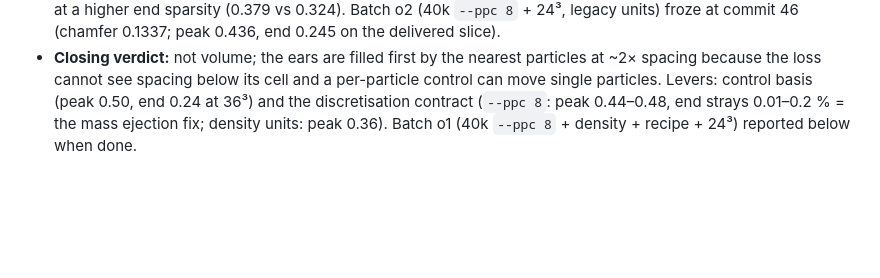
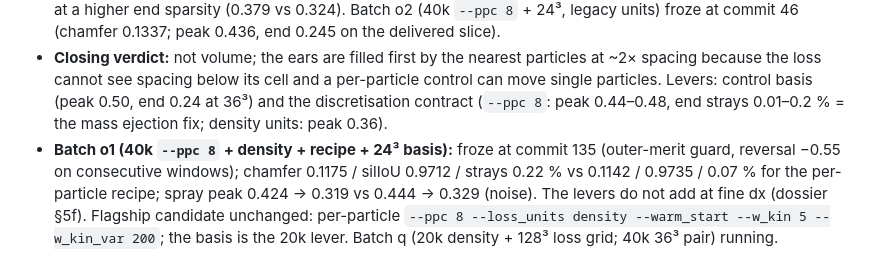
Before and after one commit to Chayoso/Shape-morphing-binder, a Markdown page: docs/experiments.md, the part around the change. GitHub-like rendering; blank space fills up the shorter version.

```diff
--- a/docs/experiments.md
+++ b/docs/experiments.md
@@ -903,6 +903,11 @@ thickens, a few strays stay at the feet — volume, or something else? Dossier:
 - **Closing verdict:** not volume; the ears are filled first by the nearest particles at
   ~2× spacing because the loss cannot see spacing below its cell and a per-particle control
   can move single particles. Levers: control basis (peak 0.50, end 0.24 at 36³) and the
-  discretisation contract (`--ppc 8`: peak 0.44–0.48, end strays 0.01–0.2 % = the mass
-  ejection fix; density units: peak 0.36). Batch o1 (40k `--ppc 8` + density + recipe +
-  24³) reported below when done.
+  discretisation contract (`--ppc 8`: peak 0.44–0.48, end strays 0.01–0.2 % = the mass ejection fix; density units: peak 0.36).
+- **Batch o1 (40k `--ppc 8` + density + recipe + 24³ basis):** froze at commit 135 (outer-merit
+  guard, reversal −0.55 on consecutive windows); chamfer 0.1175 / silIoU 0.9712 / strays
+  0.22 % vs 0.1142 / 0.9735 / 0.07 % for the per-particle recipe; spray peak 0.424 → 0.319
+  vs 0.444 → 0.329 (noise). The levers do not add at fine dx (dossier §5f). Flagship
+  candidate unchanged: per-particle `--ppc 8 --loss_units density --warm_start --w_kin 5
+  --w_kin_var 200`; the basis is the 20k lever. Batch q (20k density + 128³ loss grid; 40k
+  36³ pair) running.
```
Also changed, not shown: docs/thin_feature_transport.md (+20 -1 lines).
